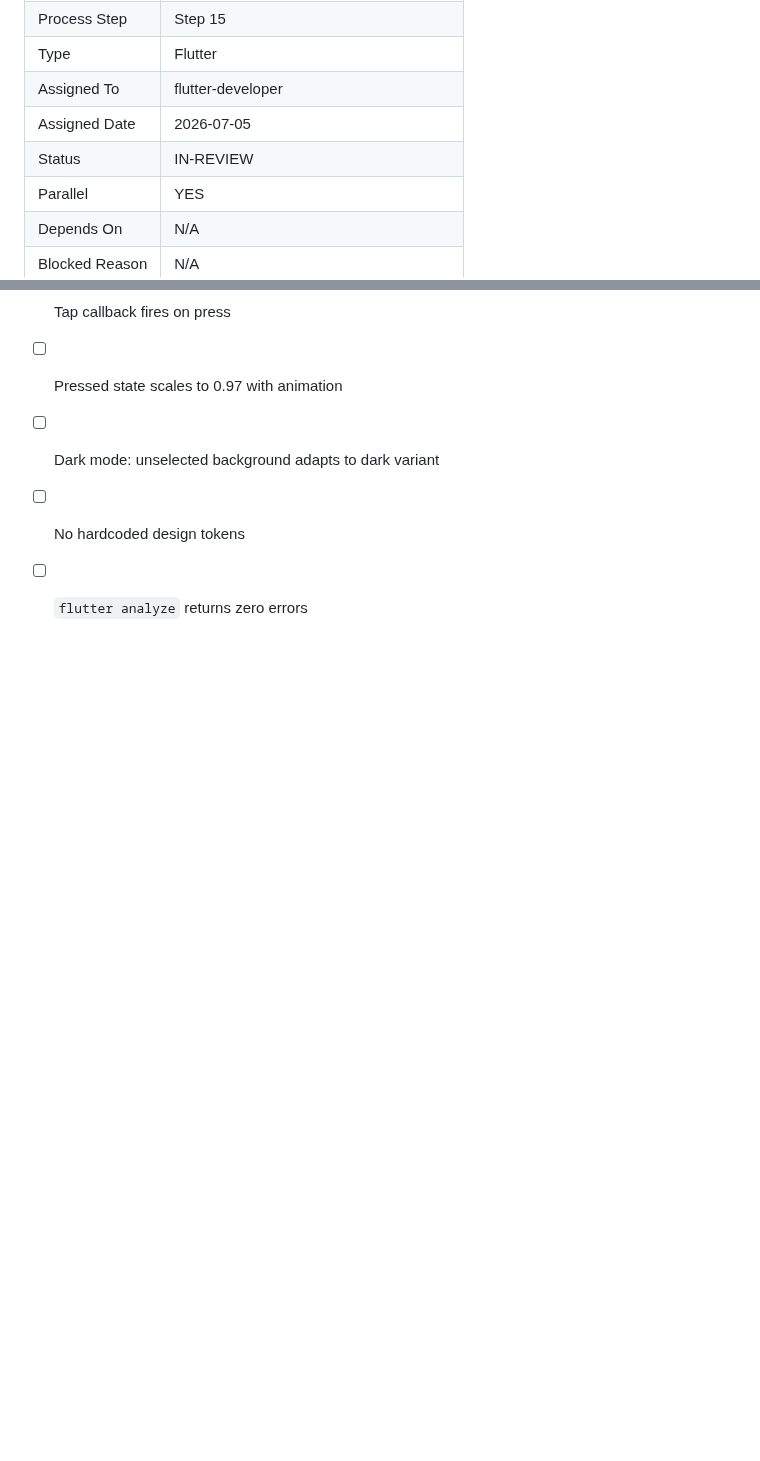
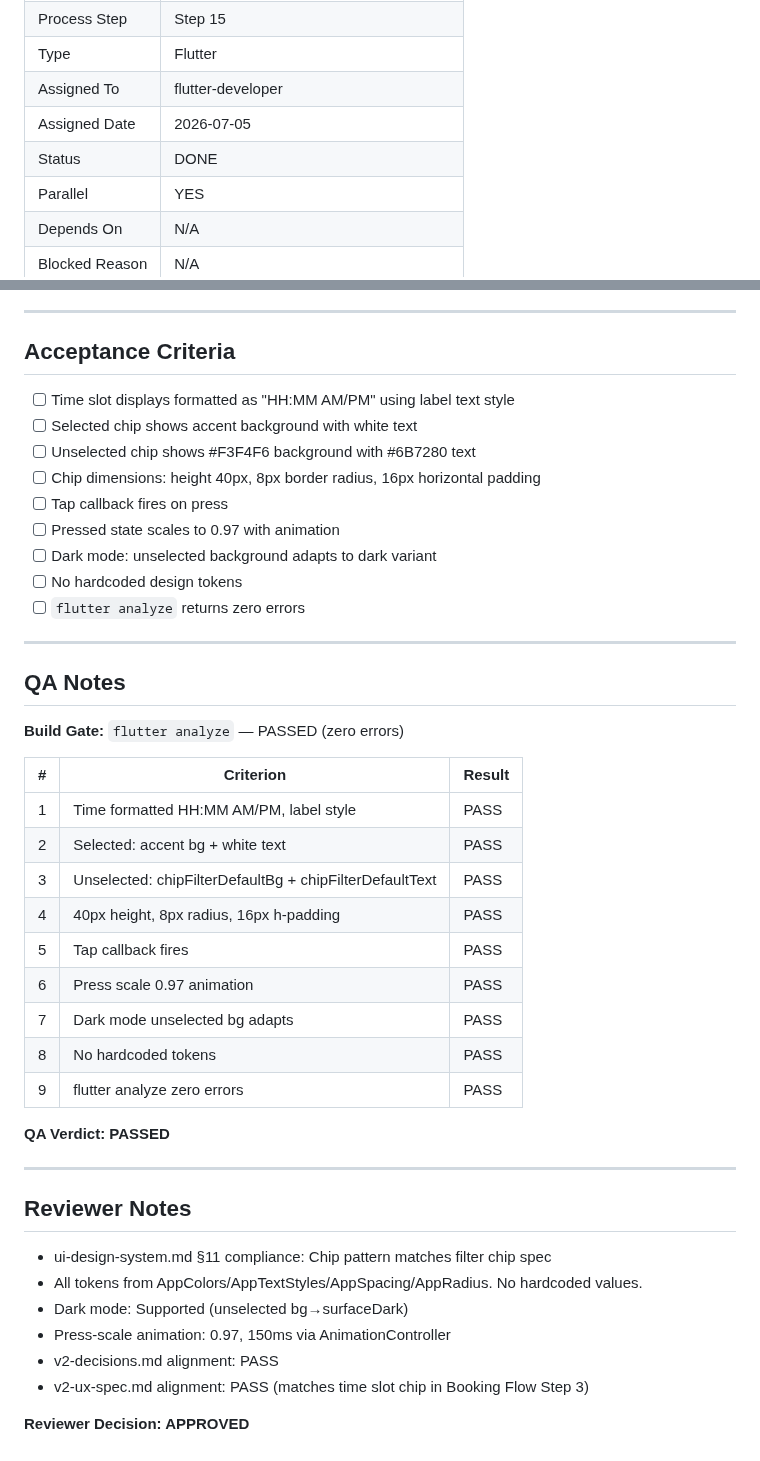
Before and after one commit to zarinjas/heclinicappv2, a Markdown page: tasks/done/UI-P1-T15-time-slot-chip.md, 2 parts joined by grey strips. Rendered like a GitHub page; blank space fills up the shorter version.

Commit message:
ai: UI-P1-T15 — APPROVED → DONE

```diff
--- a/tasks/in-review/UI-P1-T15-time-slot-chip.md
+++ b/tasks/done/UI-P1-T15-time-slot-chip.md
@@ -11,7 +11,7 @@
 | Type | Flutter |
 | Assigned To | flutter-developer |
 | Assigned Date | 2026-07-05 |
-| Status | IN-REVIEW |
+| Status | DONE |
 | Parallel | YES |
 | Depends On | N/A |
 | Blocked Reason | N/A |
@@ -93,3 +93,34 @@ Build the `TimeSlotChip` reusable component for time slot selection in the Booki
 - [ ] Dark mode: unselected background adapts to dark variant
 - [ ] No hardcoded design tokens
 - [ ] `flutter analyze` returns zero errors
+
+---
+## QA Notes
+
+**Build Gate:** `flutter analyze` — PASSED (zero errors)
+
+| # | Criterion | Result |
+|---|-----------|--------|
+| 1 | Time formatted HH:MM AM/PM, label style | PASS |
+| 2 | Selected: accent bg + white text | PASS |
+| 3 | Unselected: chipFilterDefaultBg + chipFilterDefaultText | PASS |
+| 4 | 40px height, 8px radius, 16px h-padding | PASS |
+| 5 | Tap callback fires | PASS |
+| 6 | Press scale 0.97 animation | PASS |
+| 7 | Dark mode unselected bg adapts | PASS |
+| 8 | No hardcoded tokens | PASS |
+| 9 | flutter analyze zero errors | PASS |
+
+**QA Verdict: PASSED**
+
+---
+## Reviewer Notes
+
+- ui-design-system.md §11 compliance: Chip pattern matches filter chip spec
+- All tokens from AppColors/AppTextStyles/AppSpacing/AppRadius. No hardcoded values.
+- Dark mode: Supported (unselected bg→surfaceDark)
+- Press-scale animation: 0.97, 150ms via AnimationController
+- v2-decisions.md alignment: PASS
+- v2-ux-spec.md alignment: PASS (matches time slot chip in Booking Flow Step 3)
+
+**Reviewer Decision: APPROVED**
```
Also changed, not shown: memory/project-manager/context.md (+1 -1 lines), memory/project-manager/task-index.md (+1 -1 lines).
